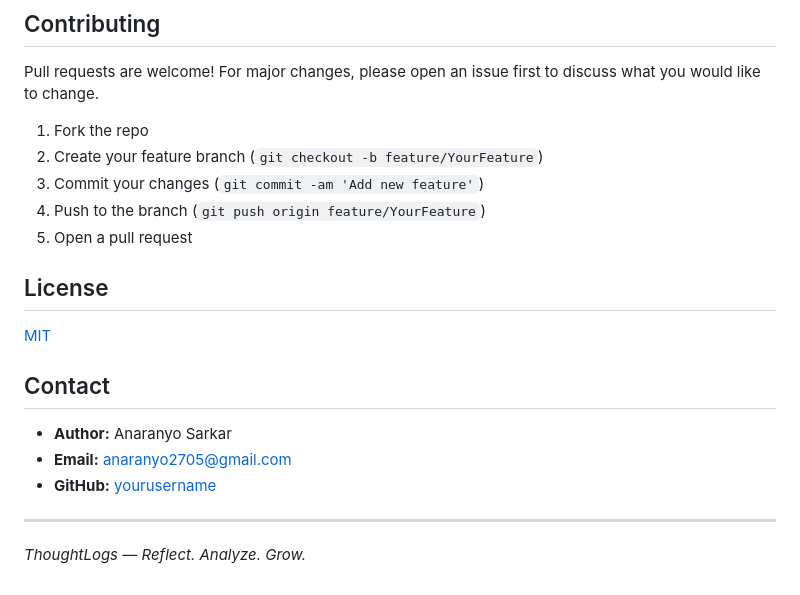
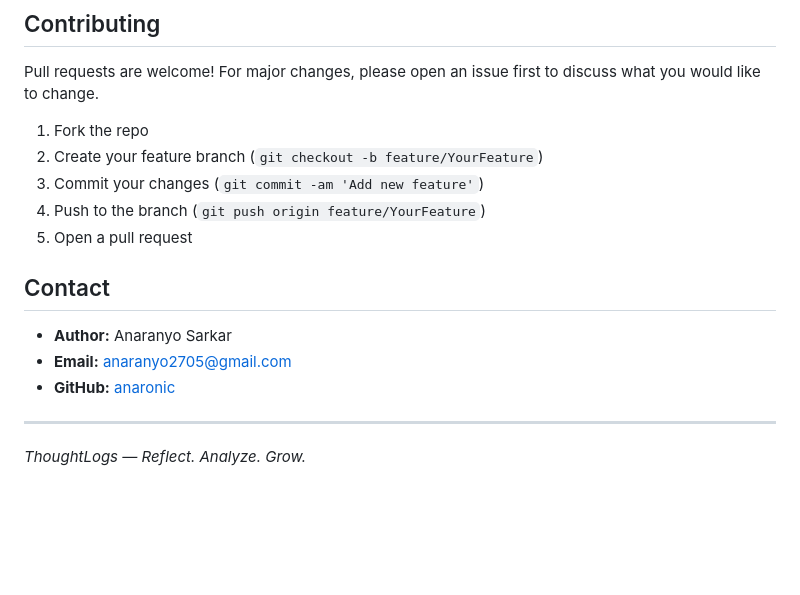
Before and after one commit to anaronic/thought-logs, a Markdown page: README.md, the part around the change. Drawn GitHub-style; blank space fills up the shorter version.

```diff
--- a/README.md
+++ b/README.md
@@ -71,13 +71,11 @@ Pull requests are welcome! For major changes, please open an issue first to disc
 4. Push to the branch (`git push origin feature/YourFeature`)
 5. Open a pull request
 
-## License
-[MIT](LICENSE)
 
 ## Contact
 - **Author:** Anaranyo Sarkar
 - **Email:** anaranyo2705@gmail.com
-- **GitHub:** [yourusername](https://github.com/yourusername)
+- **GitHub:** [anaronic]([https://github.com/anaronic])
 
 ---
 
```
